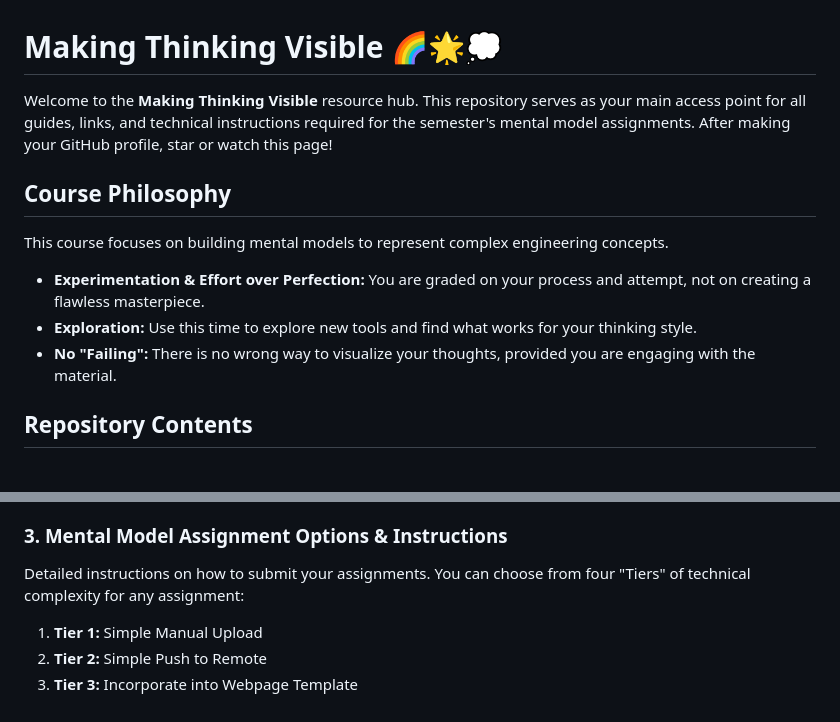
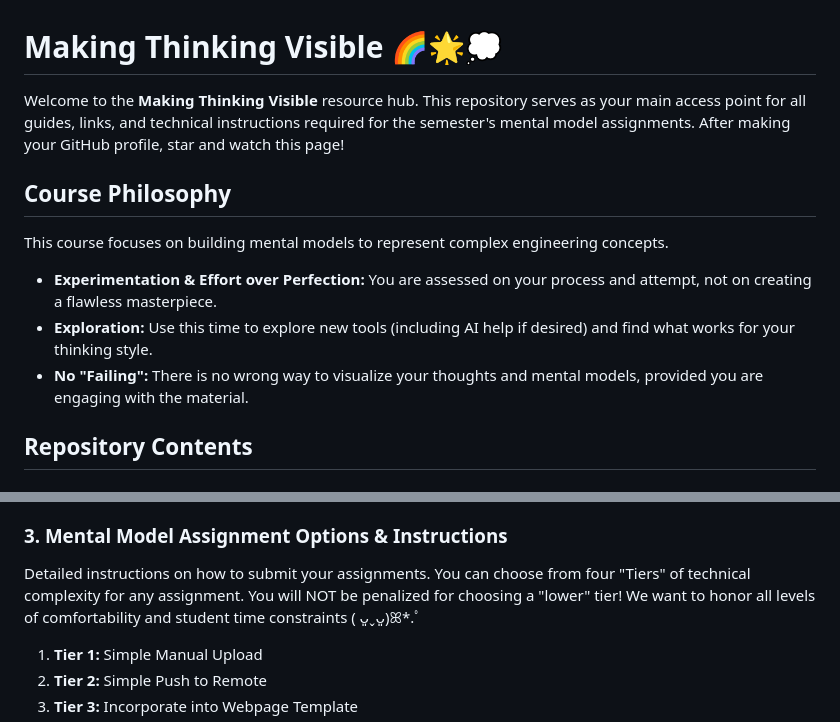
Before and after one commit to plantshley/making-thinking-visual, a Markdown page: README.md, 2 parts joined by grey strips. Rendered like a GitHub page.

Commit message:
Revise README for clarity
Updated wording for clarity and inclusivity in course philosophy and repository contents.

```diff
--- a/README.md
+++ b/README.md
@@ -1,14 +1,14 @@
 # Making Thinking Visible 🌈🌟💭
 
-Welcome to the **Making Thinking Visible** resource hub. This repository serves as your main access point for all guides, links, and technical instructions required for the semester's mental model assignments. After making your GitHub profile, star or watch this page!
+Welcome to the **Making Thinking Visible** resource hub. This repository serves as your main access point for all guides, links, and technical instructions required for the semester's mental model assignments. After making your GitHub profile, star and watch this page!
 
 ## Course Philosophy
 
 This course focuses on building mental models to represent complex engineering concepts.
 
-* **Experimentation & Effort over Perfection:** You are graded on your process and attempt, not on creating a flawless masterpiece.
-* **Exploration:** Use this time to explore new tools and find what works for your thinking style.
-* **No "Failing":** There is no wrong way to visualize your thoughts, provided you are engaging with the material.
+* **Experimentation & Effort over Perfection:** You are assessed on your process and attempt, not on creating a flawless masterpiece.
+* **Exploration:** Use this time to explore new tools (including AI help if desired) and find what works for your thinking style.
+* **No "Failing":** There is no wrong way to visualize your thoughts and mental models, provided you are engaging with the material.
 
 ## Repository Contents
 
@@ -35,7 +35,7 @@ Resources for the two tool options you can choose from for the mental model assi
 
 ### 3. Mental Model Assignment Options & Instructions
 
-Detailed instructions on how to submit your assignments. You can choose from four "Tiers" of technical complexity for any assignment:
+Detailed instructions on how to submit your assignments. You can choose from four "Tiers" of technical complexity for any assignment. You will NOT be penalized for choosing a "lower" tier! We want to honor all levels of comfortability and student time constraints ( ᴗ͈ˬᴗ͈)ꕤ*.ﾟ
 
 1. **Tier 1:** Simple Manual Upload
 2. **Tier 2:** Simple Push to Remote
```
